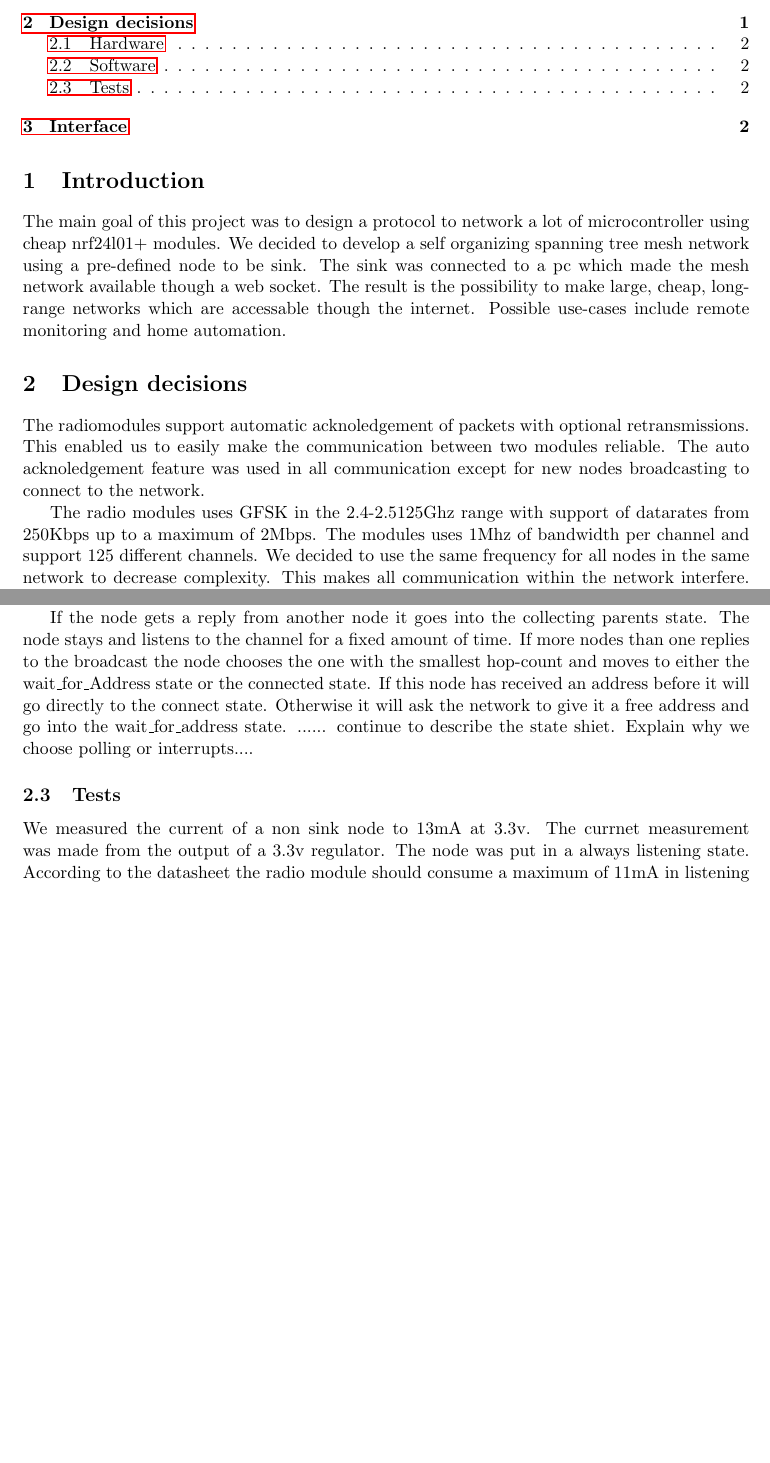
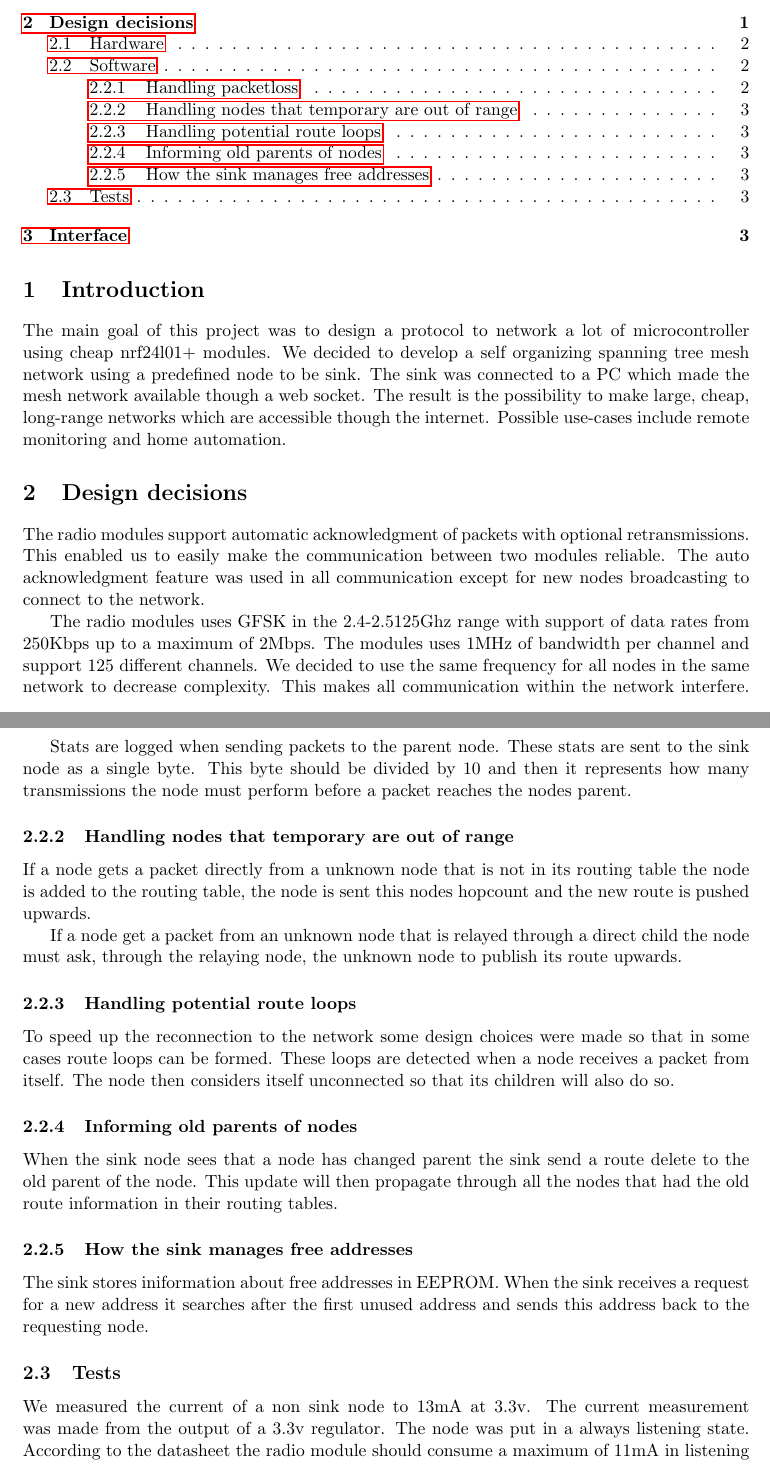
Before and after one commit to thebitflipper/bitmesh, a LaTeX document (docs/report_mc.tex): two parts of pages 1 and 2 of 3 before the commit and two parts of pages 1 and 3 of 4 after it, joined at a grey line, cut so that both start at the same text, the shorter picture padded with empty space. Compiled offline with pdfLaTeX.

Commit message:
Added more to the report and todo

```diff
--- a/docs/report_mc.tex
+++ b/docs/report_mc.tex
@@ -24,24 +24,22 @@
 The main goal of this project was to design a protocol to
 network a lot of microcontroller using cheap nrf24l01+ modules.  We
 decided to develop a self organizing spanning tree mesh network using
-a pre-defined node to be sink.  The sink was connected to a pc which
+a predefined node to be sink.  The sink was connected to a PC which
 made the mesh network available though a web socket.  The result is
 the possibility to make large, cheap, long-range networks which are
-accessable though the internet.  Possible use-cases include remote
+accessible though the internet.  Possible use-cases include remote
 monitoring and home automation.
 
 \section{Design decisions}
-The radiomodules support automatic acknoledgement of packets with
+The radio modules support automatic acknowledgment of packets with
 optional retransmissions. This enabled us to easily make the
-communication between two modules reliable. The auto acknoledgement
+communication between two modules reliable. The auto acknowledgment
 feature was used in all communication except for new nodes
 broadcasting to connect to the network.
 
 The radio modules uses GFSK in the 2.4-2.5125Ghz range with support of
-datarates from 250Kbps up to a maximum of 2Mbps. The modules uses 1Mhz
+data rates from 250Kbps up to a maximum of 2Mbps. The modules uses 1MHz
 of bandwidth per channel and support 125 different channels. We
 decided to use the same frequency for all nodes in the same network to
 decrease complexity. This makes all communication within the network
-interfere. The radiomodules has internal addressing with addresses
-consisting of 3-5 bytes. Each module can listen for up to six adresses
-at the same time but five of these adresses can only differ in their
+interfere. The radio modules has internal addressing with addresses
@@ -84 +81,0 @@ as it does not receive any replies the mcu stays in this state and
-sends new broadcasts with a fixed interval.
@@ -85,10 +87 @@ sends new broadcasts with a fixed interval.
 
-If the node gets a reply from another node it goes into the
-collecting parents state. The node stays and listens to the channel for
-a fixed amount of time. If more nodes than one replies to the
-broadcast the node chooses the one with the smallest hop-count and moves to
-either the wait\_for\_Address state or the connected state.  If this
-node has received an address before it will go directly to the connect
-state. Otherwise it will ask the network to give it a free address and
-go into the wait\_for\_address state.  ...... continue to describe the
-state shiet. Explain why we choose polling or interrupts....
@@ -96,7 +117,37 @@ state shiet. Explain why we choose polling or interrupts....
+Stats are logged when sending packets to the parent node. These stats
+are sent to the sink node as a single byte. This byte should be
+divided by 10 and then it represents how many transmissions the node
+must perform before a packet reaches the nodes parent.
+
+\subsubsection{Handling nodes that temporary are out of range}
+If a node gets a packet directly from a unknown node that is not in
+its routing table the node is added to the routing table, the node is
+sent this nodes hopcount and the new route is pushed upwards.
+
+If a node get a packet from an unknown node that is relayed through a
+direct child the node must ask, through the relaying node, the unknown
+node to publish its route upwards.
+
+\subsubsection{Handling potential route loops}
+To speed up the reconnection to the network some design choices were
+made so that in some cases route loops can be formed. These loops are
+detected when a node receives a packet from itself. The node then
+considers itself unconnected so that its children will also do so.
+
+\subsubsection{Informing old parents of nodes}
+When the sink node sees that a node has changed parent the sink send a
+route delete to the old parent of the node. This update will then
+propagate through all the nodes that had the old route information in
+their routing tables.
+
+\subsubsection{How the sink manages free addresses}
+The sink stores iniformation about free addresses in EEPROM.  When the
+sink receives a request for a new address it searches after the first
+unused address and sends this address back to the requesting node.
 
 \subsection{Tests}
 We measured the current of a non sink node to 13mA at 3.3v. The
-currnet measurement was made from the output of a 3.3v regulator.
+current measurement was made from the output of a 3.3v regulator.
 The node was put in a always listening state. According to the
 datasheet the radio module should consume a maximum of 11mA in
 listening mode.
```
Also changed, not shown: docs/report_mc.tex (51 more changed lines), 1 other file.
